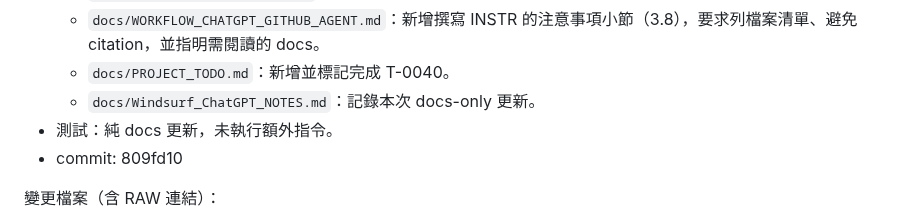
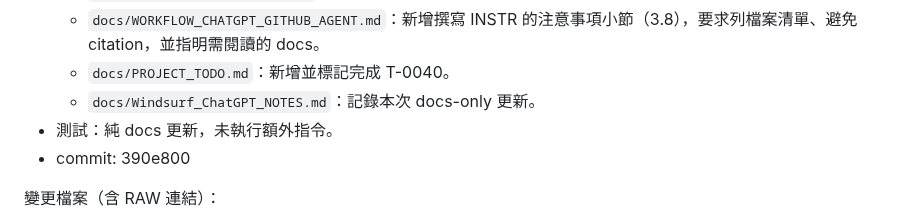
Before and after one commit to zhuang112/ctcm-website-frontend, a Markdown page: docs/Windsurf_ChatGPT_NOTES.md, the part around the change. Rendered like a GitHub page.

Commit message:
T-0040: update INSTR template and workflow for ChatGPT file checklist

```diff
--- a/docs/Windsurf_ChatGPT_NOTES.md
+++ b/docs/Windsurf_ChatGPT_NOTES.md
@@ -1507,7 +1507,7 @@
   - `docs/PROJECT_TODO.md`：新增並標記完成 T-0040。
   - `docs/Windsurf_ChatGPT_NOTES.md`：記錄本次 docs-only 更新。
 - 測試：純 docs 更新，未執行額外指令。
-- commit: 809fd10
+- commit: 390e800
 
 變更檔案（含 RAW 連結）：
 
```
